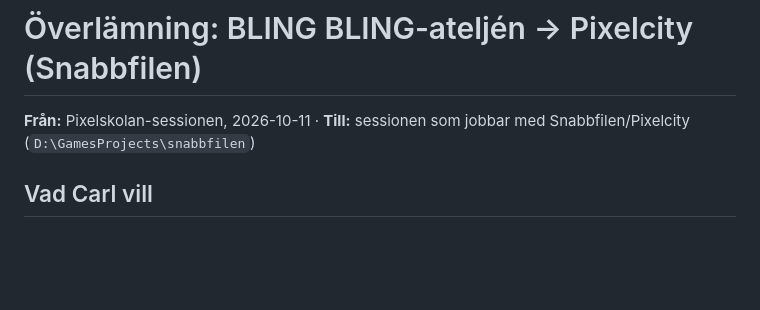
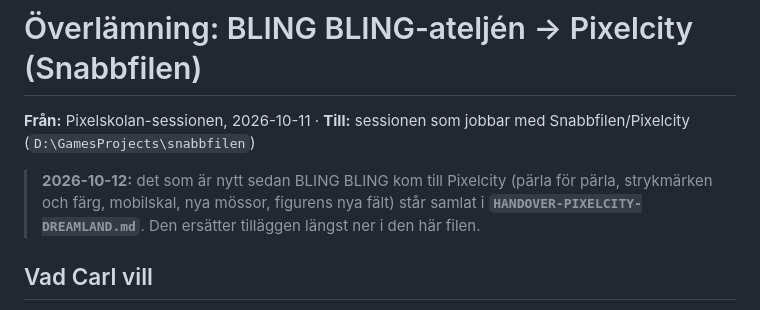
Before and after one commit to 8bitcat/pixelskolan, a Markdown page: docs/HANDOVER-PIXELCITY-BLING.md, the part around the change. GitHub-like rendering; blank space fills up the shorter version.

```diff
--- a/docs/HANDOVER-PIXELCITY-BLING.md
+++ b/docs/HANDOVER-PIXELCITY-BLING.md
@@ -1,6 +1,8 @@
 # Överlämning: BLING BLING-ateljén → Pixelcity (Snabbfilen)
 
 **Från:** Pixelskolan-sessionen, 2026-10-11 · **Till:** sessionen som jobbar med Snabbfilen/Pixelcity (`D:\GamesProjects\snabbfilen`)
+
+> **2026-10-12:** det som är nytt sedan BLING BLING kom till Pixelcity (pärla för pärla, strykmärken och färg, mobilskal, nya mössor, figurens nya fält) står samlat i **`HANDOVER-PIXELCITY-DREAMLAND.md`**. Den ersätter tilläggen längst ner i den här filen.
 
 ## Vad Carl vill
 
```
Also changed, not shown: docs/HANDOVER-PIXELCITY-DREAMLAND.md (added, +193 -0 lines).
